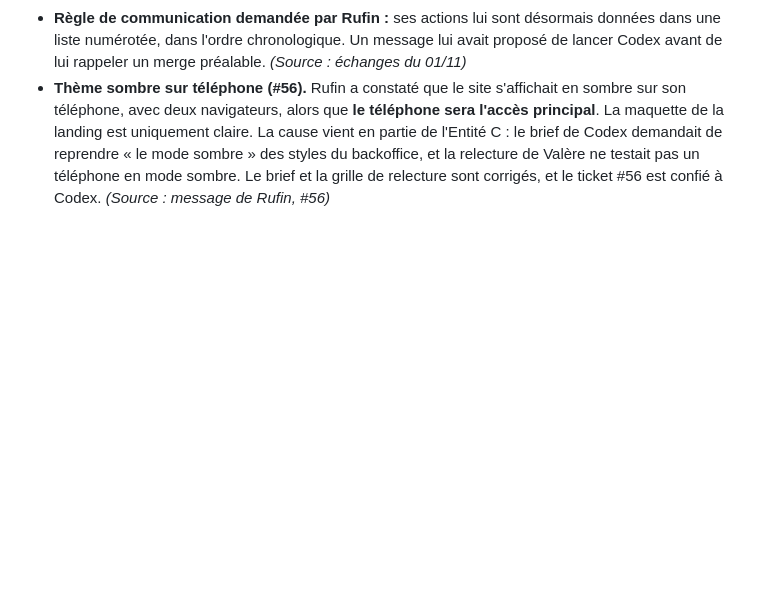
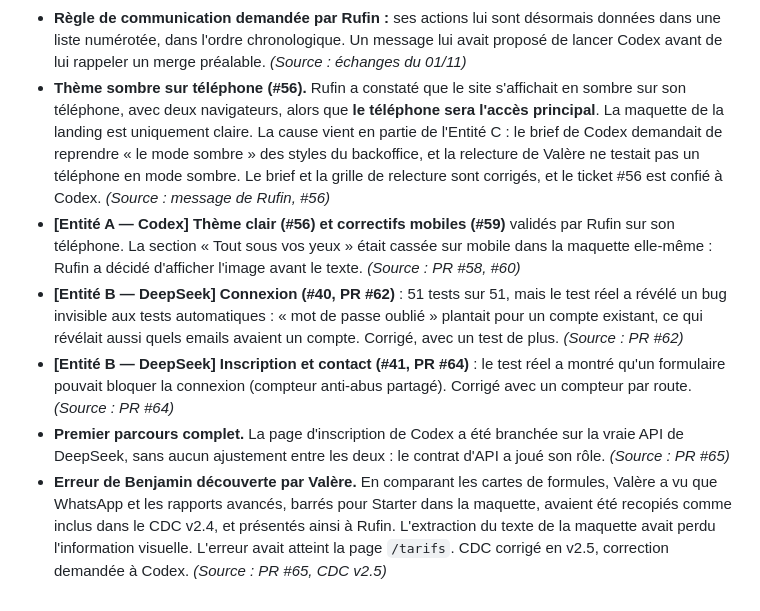
Before and after one commit to Labozeze/abidjangym, a Markdown page: blog/journal-de-bord.md, the part around the change. GitHub-like rendering; blank space fills up the shorter version.

```diff
--- a/blog/journal-de-bord.md
+++ b/blog/journal-de-bord.md
@@ -93,3 +93,8 @@
 - **Décision de Rufin :** les avantages des formules affichés dans sa maquette sont les **offres officielles**. Trois engagements de l'offre Pro n'étaient pas dans le CDC (multi-salles, API et intégrations, formation) : CDC v2.4 et ticket #54. Le multi-salles remet en cause le modèle « un compte = une salle » : une conception sera faite avant de développer. *(Source : message de Rufin, #54)*
 - **Règle de communication demandée par Rufin :** ses actions lui sont désormais données dans une liste numérotée, dans l'ordre chronologique. Un message lui avait proposé de lancer Codex avant de lui rappeler un merge préalable. *(Source : échanges du 01/11)*
 - **Thème sombre sur téléphone (#56).** Rufin a constaté que le site s'affichait en sombre sur son téléphone, avec deux navigateurs, alors que **le téléphone sera l'accès principal**. La maquette de la landing est uniquement claire. La cause vient en partie de l'Entité C : le brief de Codex demandait de reprendre « le mode sombre » des styles du backoffice, et la relecture de Valère ne testait pas un téléphone en mode sombre. Le brief et la grille de relecture sont corrigés, et le ticket #56 est confié à Codex. *(Source : message de Rufin, #56)*
+- **[Entité A — Codex] Thème clair (#56) et correctifs mobiles (#59)** validés par Rufin sur son téléphone. La section « Tout sous vos yeux » était cassée sur mobile dans la maquette elle-même : Rufin a décidé d'afficher l'image avant le texte. *(Source : PR #58, #60)*
+- **[Entité B — DeepSeek] Connexion (#40, PR #62)** : 51 tests sur 51, mais le test réel a révélé un bug invisible aux tests automatiques : « mot de passe oublié » plantait pour un compte existant, ce qui révélait aussi quels emails avaient un compte. Corrigé, avec un test de plus. *(Source : PR #62)*
+- **[Entité B — DeepSeek] Inscription et contact (#41, PR #64)** : le test réel a montré qu'un formulaire pouvait bloquer la connexion (compteur anti-abus partagé). Corrigé avec un compteur par route. *(Source : PR #64)*
+- **Premier parcours complet.** La page d'inscription de Codex a été branchée sur la vraie API de DeepSeek, sans aucun ajustement entre les deux : le contrat d'API a joué son rôle. *(Source : PR #65)*
+- **Erreur de Benjamin découverte par Valère.** En comparant les cartes de formules, Valère a vu que WhatsApp et les rapports avancés, barrés pour Starter dans la maquette, avaient été recopiés comme inclus dans le CDC v2.4, et présentés ainsi à Rufin. L'extraction du texte de la maquette avait perdu l'information visuelle. L'erreur avait atteint la page `/tarifs`. CDC corrigé en v2.5, correction demandée à Codex. *(Source : PR #65, CDC v2.5)*
```
Also changed, not shown: livrables/cahier-des-charges.md (+4 -3 lines).
